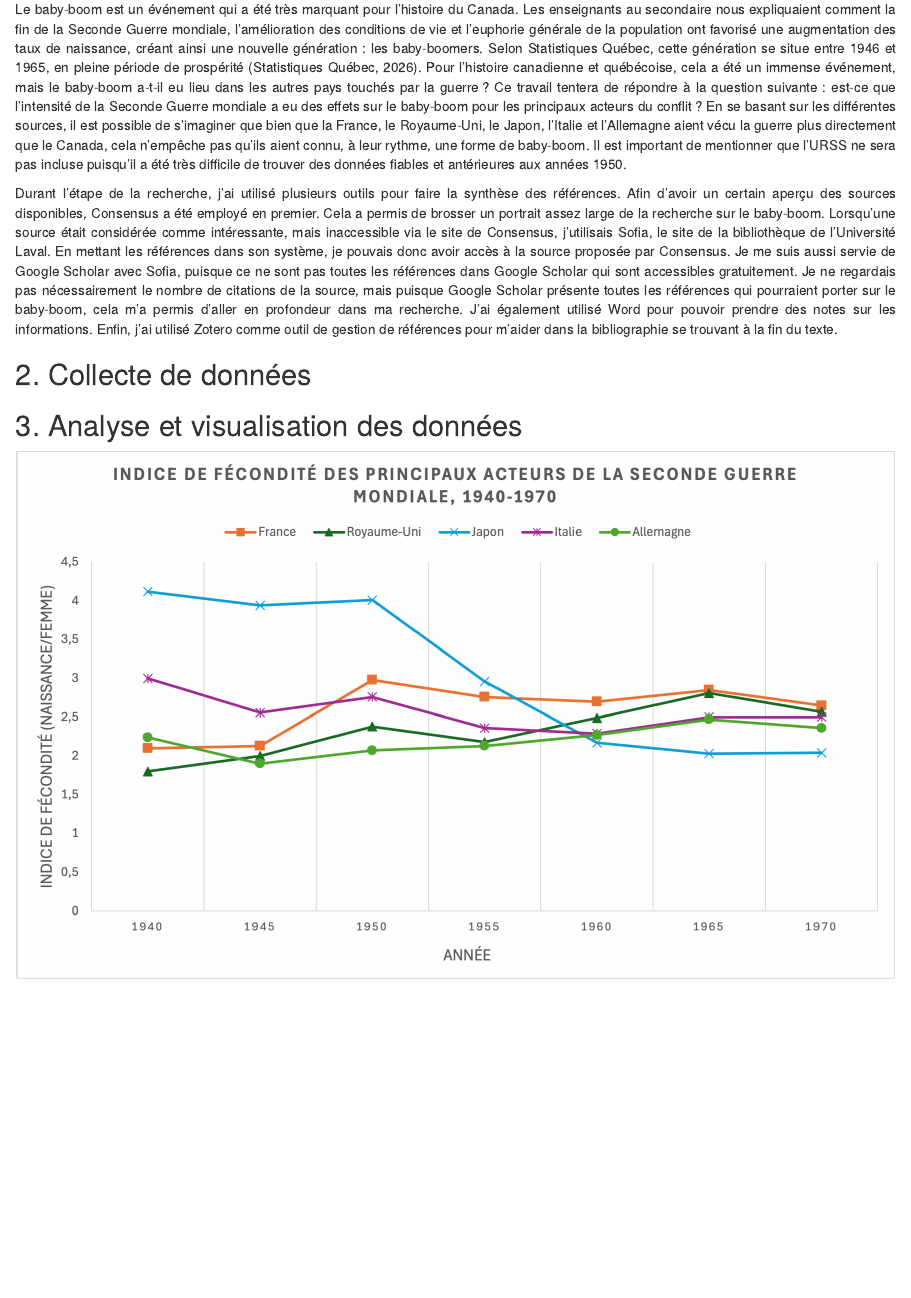
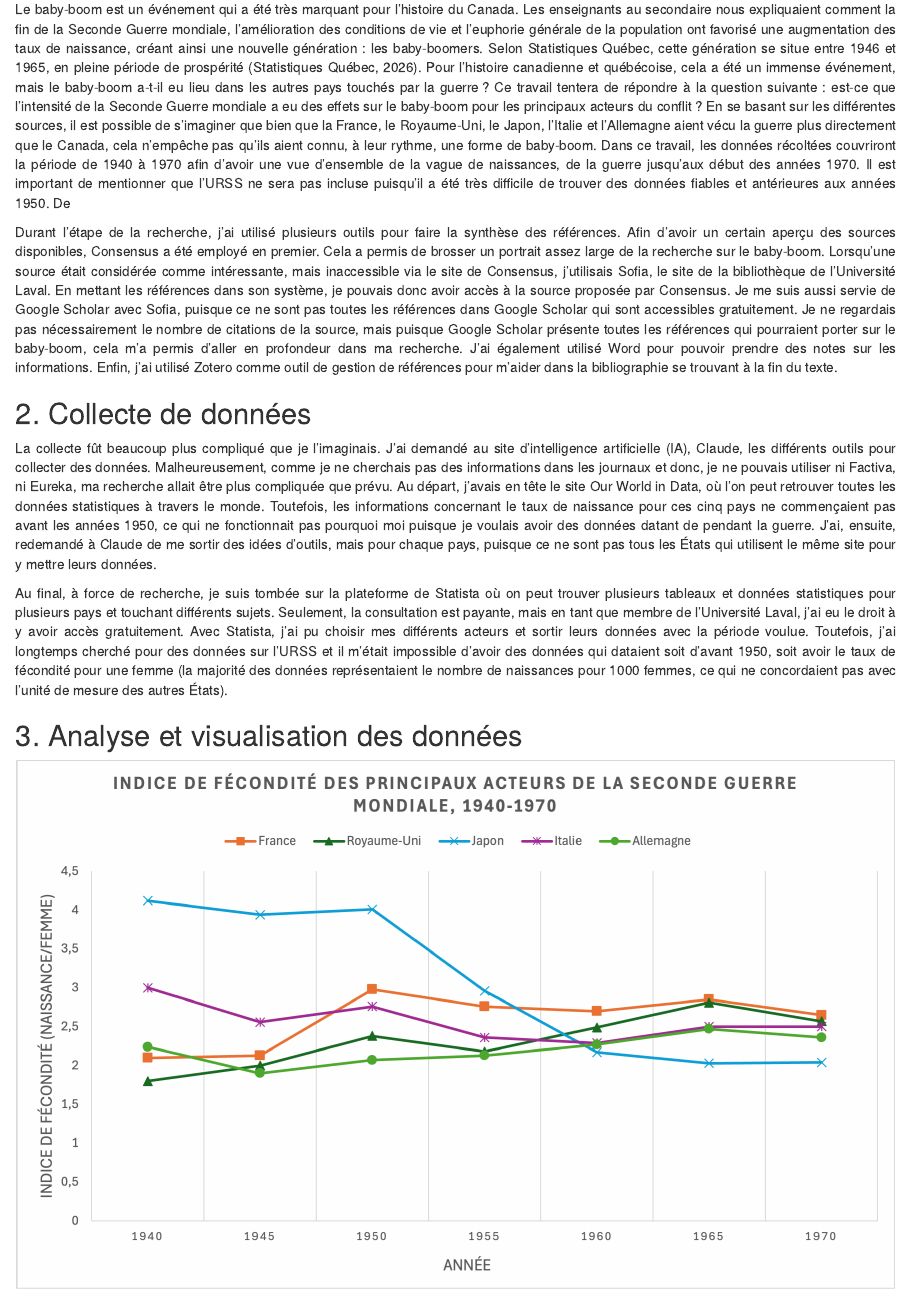
Before and after one commit to anasavard1/anasavard1.github.io, an R Markdown document (projet_session/projet.Rmd): the page in a window 1100 px wide, from 200 px down. Rendered offline with R 4.5, knitr and Pandoc, with nearby package versions.

Commit message:
point 2 terminé

````diff
--- a/projet_session/projet.Rmd
+++ b/projet_session/projet.Rmd
@@ -12,13 +12,14 @@ p {
 ```
 
 ## 1. Question de recherche et hypothèse
-Le baby-boom est un événement qui a été très marquant pour l’histoire du Canada. Les enseignants au secondaire nous expliquaient comment la fin de la Seconde Guerre mondiale, l’amélioration des conditions de vie et l’euphorie générale de la population ont favorisé une augmentation des taux de naissance, créant ainsi une nouvelle génération : les baby-boomers. Selon Statistiques Québec, cette génération se situe entre 1946 et 1965, en pleine période de prospérité (Statistiques Québec, 2026). Pour l’histoire canadienne et québécoise, cela a été un immense événement, mais le baby-boom a-t-il eu lieu dans les autres pays touchés par la guerre ? Ce travail tentera de répondre à la question suivante : est-ce que l’intensité de la Seconde Guerre mondiale a eu des effets sur le baby-boom pour les principaux acteurs du conflit ? En se basant sur les différentes sources, il est possible de s’imaginer que bien que la France, le Royaume-Uni, le Japon, l’Italie et l’Allemagne aient vécu la guerre plus directement que le Canada, cela n’empêche pas qu’ils aient connu, à leur rythme, une forme de baby-boom. Il est important de mentionner que l’URSS ne sera pas incluse puisqu’il a été très difficile de trouver des données fiables et antérieures aux années 1950.
+Le baby-boom est un événement qui a été très marquant pour l’histoire du Canada. Les enseignants au secondaire nous expliquaient comment la fin de la Seconde Guerre mondiale, l’amélioration des conditions de vie et l’euphorie générale de la population ont favorisé une augmentation des taux de naissance, créant ainsi une nouvelle génération : les baby-boomers. Selon Statistiques Québec, cette génération se situe entre 1946 et 1965, en pleine période de prospérité (Statistiques Québec, 2026). Pour l’histoire canadienne et québécoise, cela a été un immense événement, mais le baby-boom a-t-il eu lieu dans les autres pays touchés par la guerre ? Ce travail tentera de répondre à la question suivante : est-ce que l’intensité de la Seconde Guerre mondiale a eu des effets sur le baby-boom pour les principaux acteurs du conflit ? En se basant sur les différentes sources, il est possible de s’imaginer que bien que la France, le Royaume-Uni, le Japon, l’Italie et l’Allemagne aient vécu la guerre plus directement que le Canada, cela n’empêche pas qu’ils aient connu, à leur rythme, une forme de baby-boom. Dans ce travail, les données récoltées couvriront la période de 1940 à 1970 afin d'avoir une vue d'ensemble de la vague de naissances, de la guerre jusqu'aux début des années 1970. Il est important de mentionner que l’URSS ne sera pas incluse puisqu’il a été très difficile de trouver des données fiables et antérieures aux années 1950. De
 
 Durant l’étape de la recherche, j’ai utilisé plusieurs outils pour faire la synthèse des références. Afin d’avoir un certain aperçu des sources disponibles, Consensus a été employé en premier. Cela a permis de brosser un portrait assez large de la recherche sur le baby-boom. Lorsqu’une source était considérée comme intéressante, mais inaccessible via le site de Consensus, j’utilisais Sofia, le site de la bibliothèque de l’Université Laval. En mettant les références dans son système, je pouvais donc avoir accès à la source proposée par Consensus. Je me suis aussi servie de Google Scholar avec Sofia, puisque ce ne sont pas toutes les références dans Google Scholar qui sont accessibles gratuitement. Je ne regardais pas nécessairement le nombre de citations de la source, mais puisque Google Scholar présente toutes les références qui pourraient porter sur le baby-boom, cela m’a permis d’aller en profondeur dans ma recherche. J’ai également utilisé Word pour pouvoir prendre des notes sur les informations. Enfin, j’ai utilisé Zotero comme outil de gestion de références pour m’aider dans la bibliographie se trouvant à la fin du texte.
 
+## 2. Collecte de données
+La collecte fût beaucoup plus compliqué que je l'imaginais. J'ai demandé au site d'intelligence artificielle (IA), Claude, les différents outils pour collecter des données. Malheureusement, comme je ne cherchais pas des informations dans les journaux et donc, je ne pouvais utiliser ni Factiva, ni Eureka, ma recherche allait être plus compliquée que prévu. Au départ, j'avais en tête le site Our World in Data, où l'on peut retrouver toutes les données statistiques à travers le monde. Toutefois, les informations concernant le taux de naissance pour ces cinq pays ne commençaient pas avant les années 1950, ce qui ne fonctionnait pas pourquoi moi puisque je voulais avoir des données datant de pendant la guerre. J'ai, ensuite, redemandé à Claude de me sortir des idées d'outils, mais pour chaque pays, puisque ce ne sont pas tous les États qui utilisent le même site pour y mettre leurs données.
 
-
-## 2. Collecte de données
+ Au final, à force de recherche, je suis tombée sur la plateforme de Statista où on peut trouver plusieurs tableaux et données statistiques pour plusieurs pays et touchant différents sujets. Seulement, la consultation est payante, mais en tant que membre de l'Université Laval, j'ai eu le droit à y avoir accès gratuitement. Avec Statista, j'ai pu choisir mes différents acteurs et sortir leurs données avec la période voulue. Toutefois, j'ai longtemps cherché pour des données sur l'URSS et il m'était impossible d'avoir des données qui dataient soit d'avant 1950, soit avoir le taux de fécondité pour une femme (la majorité des données représentaient le nombre de naissances pour 1000 femmes, ce qui ne concordaient pas avec l'unité de mesure des autres États).
 
 ## 3. Analyse et visualisation des données
 
````
